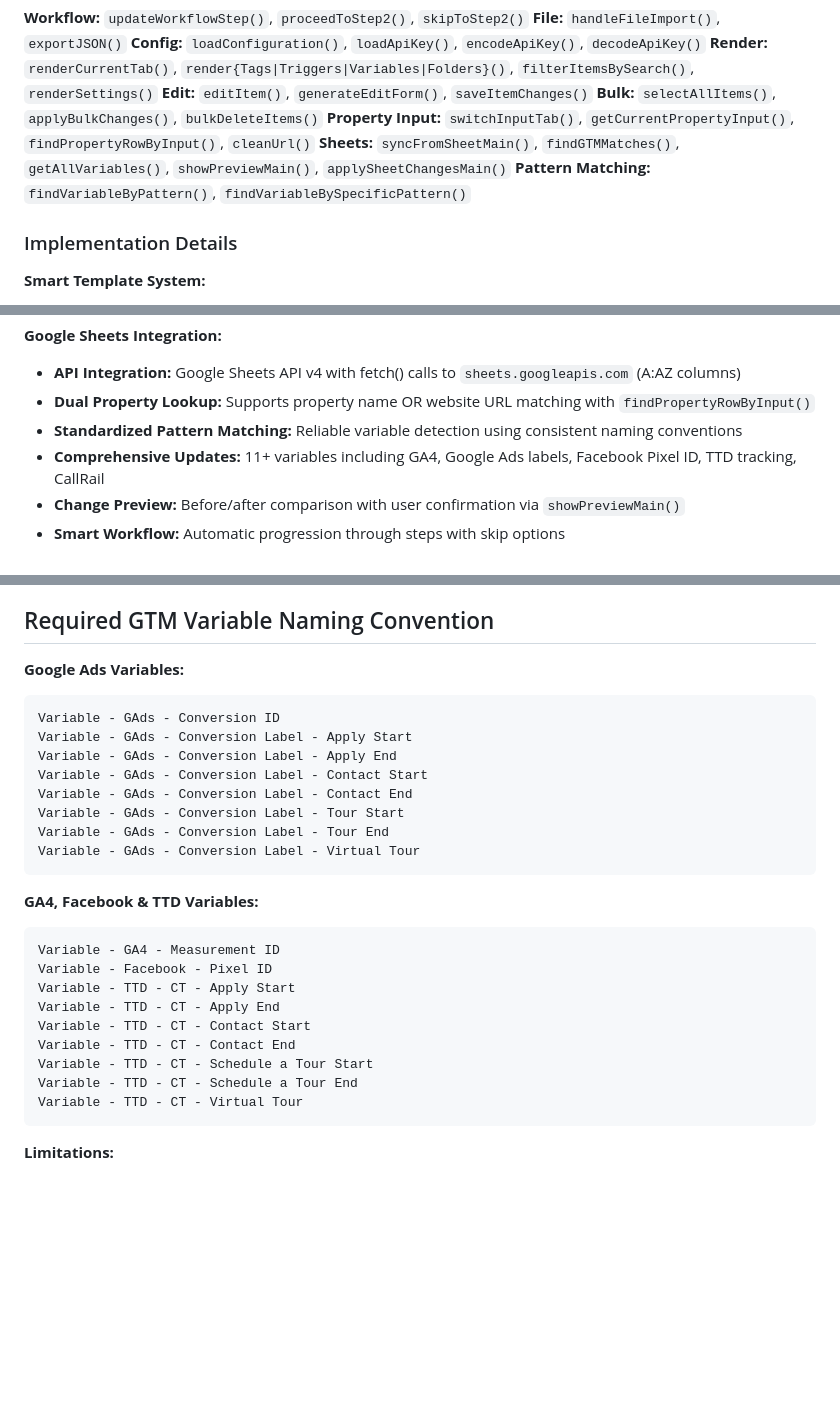
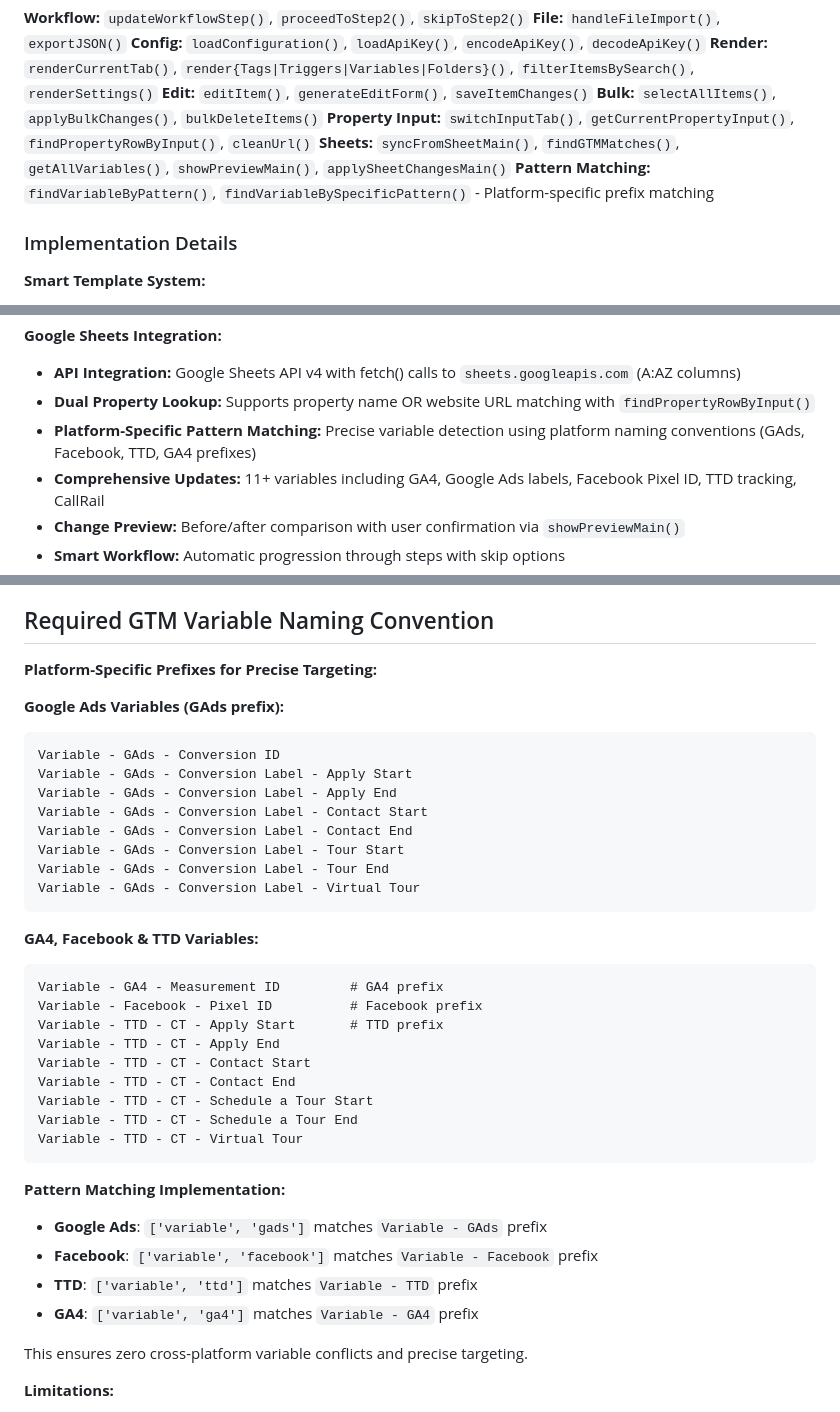
Before and after one commit to dmedford/gtm-json-editor, a Markdown page: CLAUDE.md, 3 parts joined by grey strips. GitHub-like rendering; blank space fills up the shorter version.

````diff
--- a/CLAUDE.md
+++ b/CLAUDE.md
@@ -131,7 +131,7 @@ window.GTMEditorConfig = {
 **Bulk:** `selectAllItems()`, `applyBulkChanges()`, `bulkDeleteItems()`
 **Property Input:** `switchInputTab()`, `getCurrentPropertyInput()`, `findPropertyRowByInput()`, `cleanUrl()`
 **Sheets:** `syncFromSheetMain()`, `findGTMMatches()`, `getAllVariables()`, `showPreviewMain()`, `applySheetChangesMain()`
-**Pattern Matching:** `findVariableByPattern()`, `findVariableBySpecificPattern()`
+**Pattern Matching:** `findVariableByPattern()`, `findVariableBySpecificPattern()` - Platform-specific prefix matching
 
 ### Implementation Details
 
@@ -158,7 +158,7 @@ window.GTMEditorConfig = {
 **Google Sheets Integration:**
 - **API Integration:** Google Sheets API v4 with fetch() calls to `sheets.googleapis.com` (A:AZ columns)
 - **Dual Property Lookup:** Supports property name OR website URL matching with `findPropertyRowByInput()`
-- **Standardized Pattern Matching:** Reliable variable detection using consistent naming conventions
+- **Platform-Specific Pattern Matching:** Precise variable detection using platform naming conventions (GAds, Facebook, TTD, GA4 prefixes)
 - **Comprehensive Updates:** 11+ variables including GA4, Google Ads labels, Facebook Pixel ID, TTD tracking, CallRail
 - **Change Preview:** Before/after comparison with user confirmation via `showPreviewMain()`
 - **Smart Workflow:** Automatic progression through steps with skip options
@@ -233,7 +233,9 @@ window.GTMEditorConfig = {
 
 ## Required GTM Variable Naming Convention
 
-**Google Ads Variables:**
+**Platform-Specific Prefixes for Precise Targeting:**
+
+**Google Ads Variables (GAds prefix):**
 ```
 Variable - GAds - Conversion ID
 Variable - GAds - Conversion Label - Apply Start
@@ -247,9 +249,9 @@ Variable - GAds - Conversion Label - Virtual Tour
 
 **GA4, Facebook & TTD Variables:**
 ```
-Variable - GA4 - Measurement ID
-Variable - Facebook - Pixel ID
-Variable - TTD - CT - Apply Start
+Variable - GA4 - Measurement ID         # GA4 prefix
+Variable - Facebook - Pixel ID          # Facebook prefix
+Variable - TTD - CT - Apply Start       # TTD prefix
 Variable - TTD - CT - Apply End
 Variable - TTD - CT - Contact Start
 Variable - TTD - CT - Contact End
@@ -257,6 +259,14 @@ Variable - TTD - CT - Schedule a Tour Start
 Variable - TTD - CT - Schedule a Tour End
 Variable - TTD - CT - Virtual Tour
 ```
+
+**Pattern Matching Implementation:**
+- **Google Ads**: `['variable', 'gads']` matches `Variable - GAds` prefix
+- **Facebook**: `['variable', 'facebook']` matches `Variable - Facebook` prefix
+- **TTD**: `['variable', 'ttd']` matches `Variable - TTD` prefix
+- **GA4**: `['variable', 'ga4']` matches `Variable - GA4` prefix
+
+This ensures zero cross-platform variable conflicts and precise targeting.
 
 **Limitations:**
 - Google Sheets API requires publicly viewable sheet or authentication
````
Also changed, not shown: README.md (+19 -1 lines).
